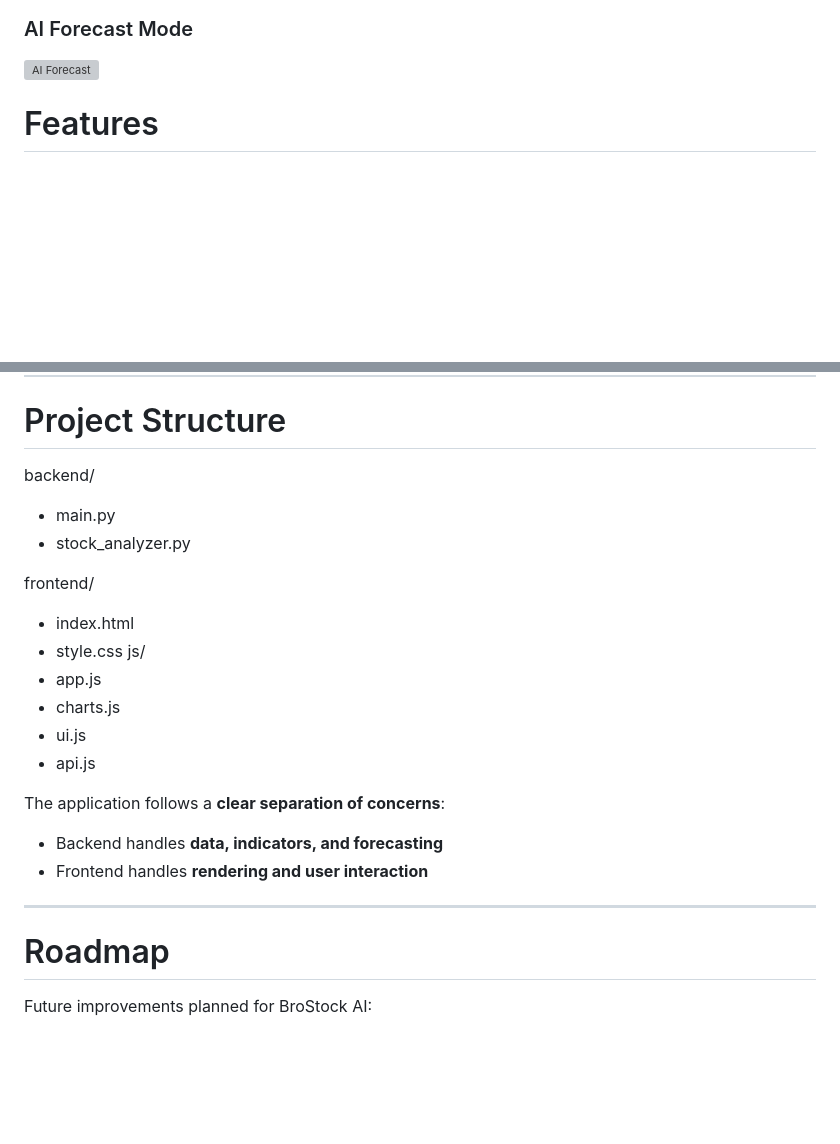
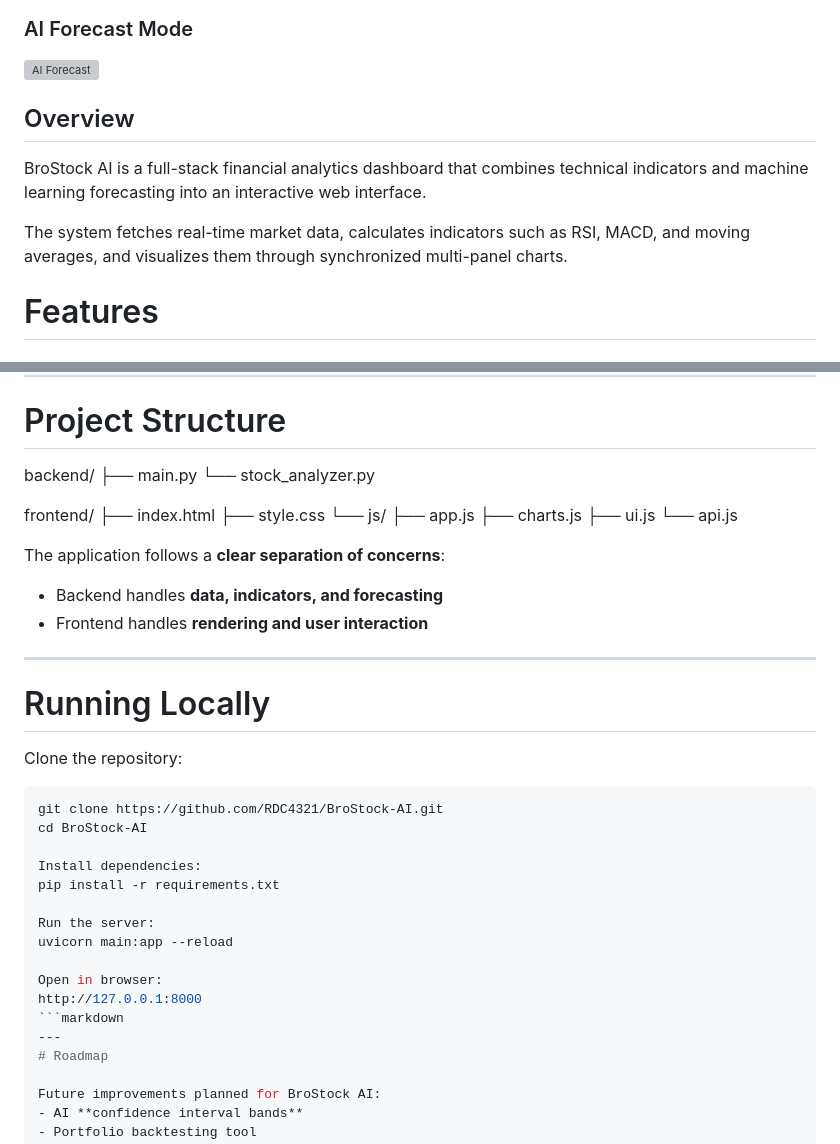
Before and after one commit to RDC4321/BroStock-AI, a Markdown page: README.md, 2 parts joined by grey strips. Rendered like a GitHub page; blank space fills up the shorter version; grey boxes are pictures that could not be loaded.

````diff
--- a/README.md
+++ b/README.md
@@ -7,6 +12,15 @@ It provides **technical analysis indicators, multi-panel financial charts, and s
 
 ### AI Forecast Mode
 ![AI Forecast](screenshot/dashboard-ai.png)
+
+## Overview
+
+BroStock AI is a full-stack financial analytics dashboard that combines
+technical indicators and machine learning forecasting into an interactive web interface.
+
+The system fetches real-time market data, calculates indicators such as
+RSI, MACD, and moving averages, and visualizes them through synchronized
+multi-panel charts.
 
 # Features
 
@@ -149,17 +163,17 @@ Trend-following momentum indicator:
 # Project Structure
 
 backend/
-* main.py
-* stock_analyzer.py
+├── main.py
+└── stock_analyzer.py
 
 frontend/
-* index.html
-* style.css
-js/
-* app.js
-* charts.js
-* ui.js
-* api.js
+├── index.html
+├── style.css
+└── js/
+    ├── app.js
+    ├── charts.js
+    ├── ui.js
+    └── api.js
 
 The application follows a **clear separation of concerns**:
 - Backend handles **data, indicators, and forecasting**
@@ -167,6 +181,24 @@ The application follows a **clear separation of concerns**:
 
 ---
 
+# Running Locally
+
+Clone the repository:
+
+```bash
+git clone https://github.com/RDC4321/BroStock-AI.git
+cd BroStock-AI
+
+Install dependencies:
+pip install -r requirements.txt
+
+Run the server:
+uvicorn main:app --reload
+
+Open in browser:
+http://127.0.0.1:8000
+```markdown
+---
 # Roadmap
 
 Future improvements planned for BroStock AI:
````
Also changed, not shown: other parts of README.md (+5 -0 lines).
